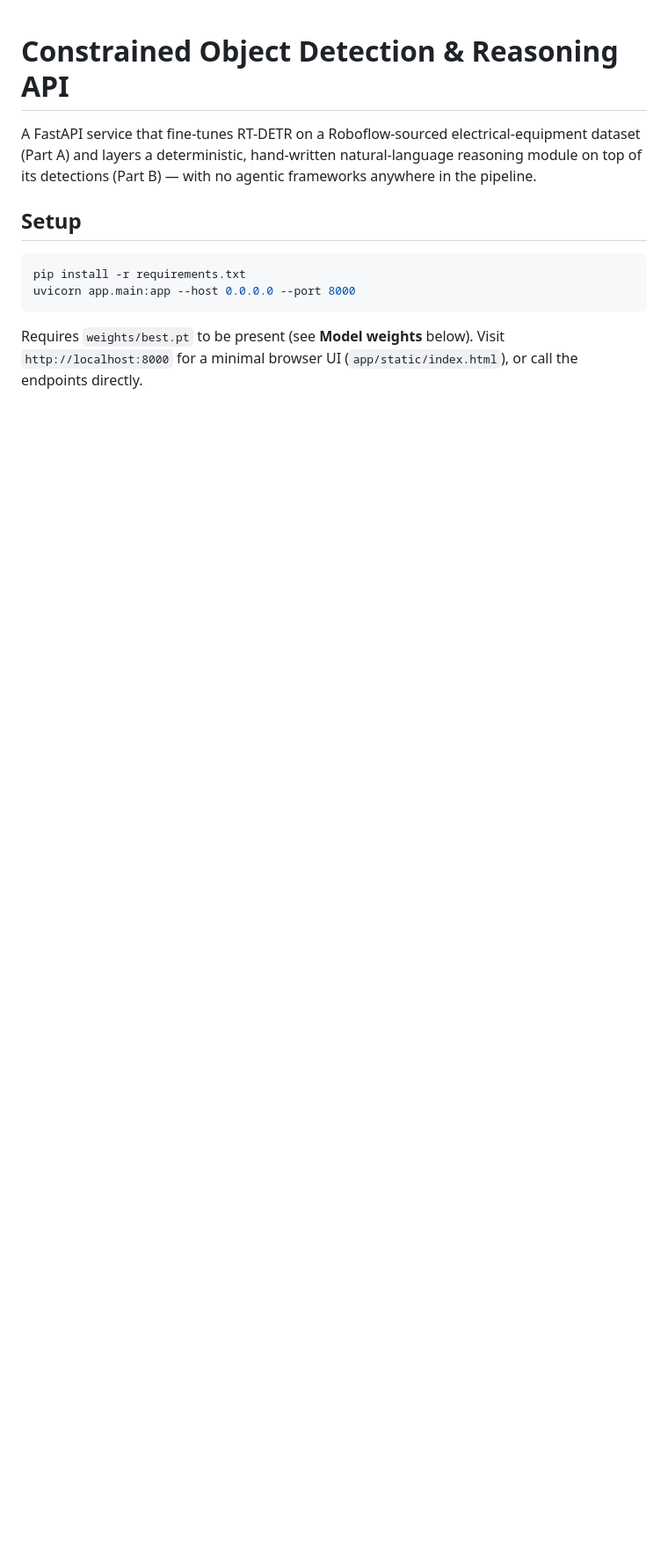
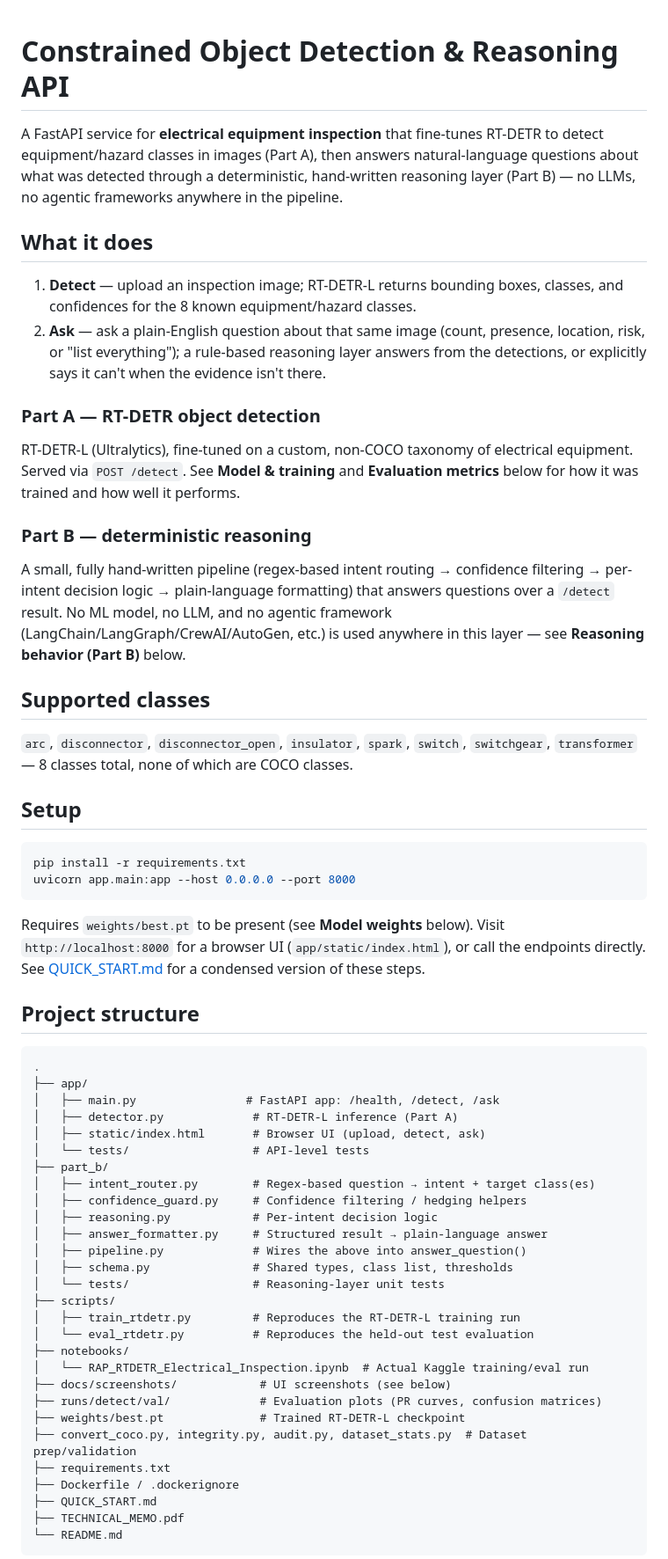
Before and after one commit to Mohansithaiya/rap-electrical-inspection-api, a Markdown page: README.md, the part around one of its changes. Shown at 88% size. Drawn GitHub-style; blank space fills up the shorter version.

Commit message:
Improve README documentation and add screenshots

````diff
--- a/README.md
+++ b/README.md
@@ -1,9 +1,40 @@
 # Constrained Object Detection & Reasoning API
 
-A FastAPI service that fine-tunes RT-DETR on a Roboflow-sourced electrical-equipment
-dataset (Part A) and layers a deterministic, hand-written natural-language
-reasoning module on top of its detections (Part B) — with no agentic
-frameworks anywhere in the pipeline.
+A FastAPI service for **electrical equipment inspection** that fine-tunes
+RT-DETR to detect equipment/hazard classes in images (Part A), then answers
+natural-language questions about what was detected through a deterministic,
+hand-written reasoning layer (Part B) — no LLMs, no agentic frameworks
+anywhere in the pipeline.
+
+## What it does
+
+1. **Detect** — upload an inspection image; RT-DETR-L returns bounding boxes,
+   classes, and confidences for the 8 known equipment/hazard classes.
+2. **Ask** — ask a plain-English question about that same image (count,
+   presence, location, risk, or "list everything"); a rule-based reasoning
+   layer answers from the detections, or explicitly says it can't when the
+   evidence isn't there.
+
+### Part A — RT-DETR object detection
+
+RT-DETR-L (Ultralytics), fine-tuned on a custom, non-COCO taxonomy of
+electrical equipment. Served via `POST /detect`. See **Model & training**
+and **Evaluation metrics** below for how it was trained and how well it
+performs.
+
+### Part B — deterministic reasoning
+
+A small, fully hand-written pipeline (regex-based intent routing → confidence
+filtering → per-intent decision logic → plain-language formatting) that
+answers questions over a `/detect` result. No ML model, no LLM, and no
+agentic framework (LangChain/LangGraph/CrewAI/AutoGen, etc.) is used anywhere
+in this layer — see **Reasoning behavior (Part B)** below.
+
+## Supported classes
+
+`arc`, `disconnector`, `disconnector_open`, `insulator`, `spark`, `switch`,
+`switchgear`, `transformer` — 8 classes total, none of which are COCO
+classes.
 
 ## Setup
 
@@ -13,5 +44,40 @@ uvicorn app.main:app --host 0.0.0.0 --port 8000
 ```
 
 Requires `weights/best.pt` to be present (see **Model weights** below). Visit
-`http://localhost:8000` for a minimal browser UI (`app/static/index.html`), or
-call the endpoints directly.
+`http://localhost:8000` for a browser UI (`app/static/index.html`), or call
+the endpoints directly. See [QUICK_START.md](QUICK_START.md) for a condensed
+version of these steps.
+
+## Project structure
+
+```
+.
+├── app/
+│   ├── main.py                # FastAPI app: /health, /detect, /ask
+│   ├── detector.py             # RT-DETR-L inference (Part A)
+│   ├── static/index.html       # Browser UI (upload, detect, ask)
+│   └── tests/                  # API-level tests
+├── part_b/
+│   ├── intent_router.py        # Regex-based question → intent + target class(es)
+│   ├── confidence_guard.py     # Confidence filtering / hedging helpers
+│   ├── reasoning.py            # Per-intent decision logic
+│   ├── answer_formatter.py     # Structured result → plain-language answer
+│   ├── pipeline.py             # Wires the above into answer_question()
+│   ├── schema.py               # Shared types, class list, thresholds
+│   └── tests/                  # Reasoning-layer unit tests
+├── scripts/
+│   ├── train_rtdetr.py         # Reproduces the RT-DETR-L training run
+│   └── eval_rtdetr.py          # Reproduces the held-out test evaluation
+├── notebooks/
+│   └── RAP_RTDETR_Electrical_Inspection.ipynb  # Actual Kaggle training/eval run
+├── docs/screenshots/            # UI screenshots (see below)
+├── runs/detect/val/             # Evaluation plots (PR curves, confusion matrices)
+├── weights/best.pt              # Trained RT-DETR-L checkpoint
+├── convert_coco.py, integrity.py, audit.py, dataset_stats.py  # Dataset prep/validation
+├── requirements.txt
+├── Dockerfile / .dockerignore
+├── QUICK_START.md
+├── TECHNICAL_MEMO.pdf
+└── README.md
+```
+
````
Also changed, not shown: other parts of README.md (+51 -10 lines).
